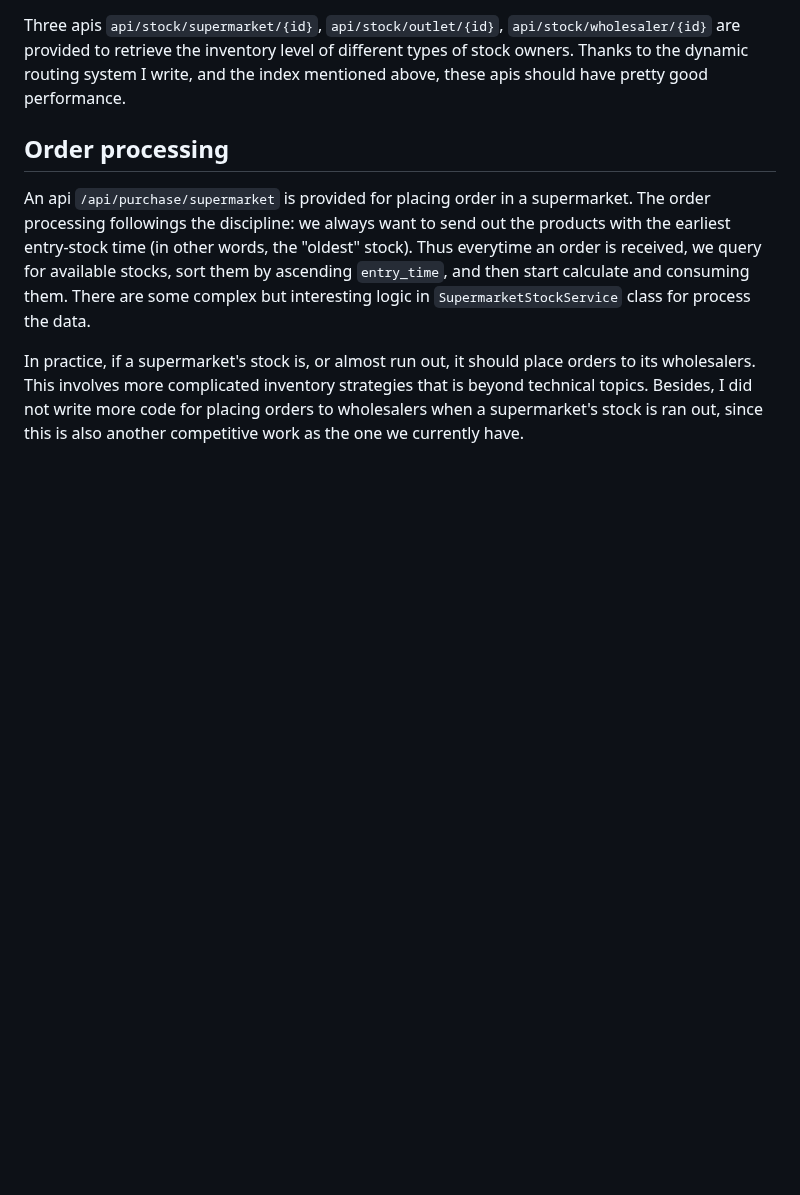
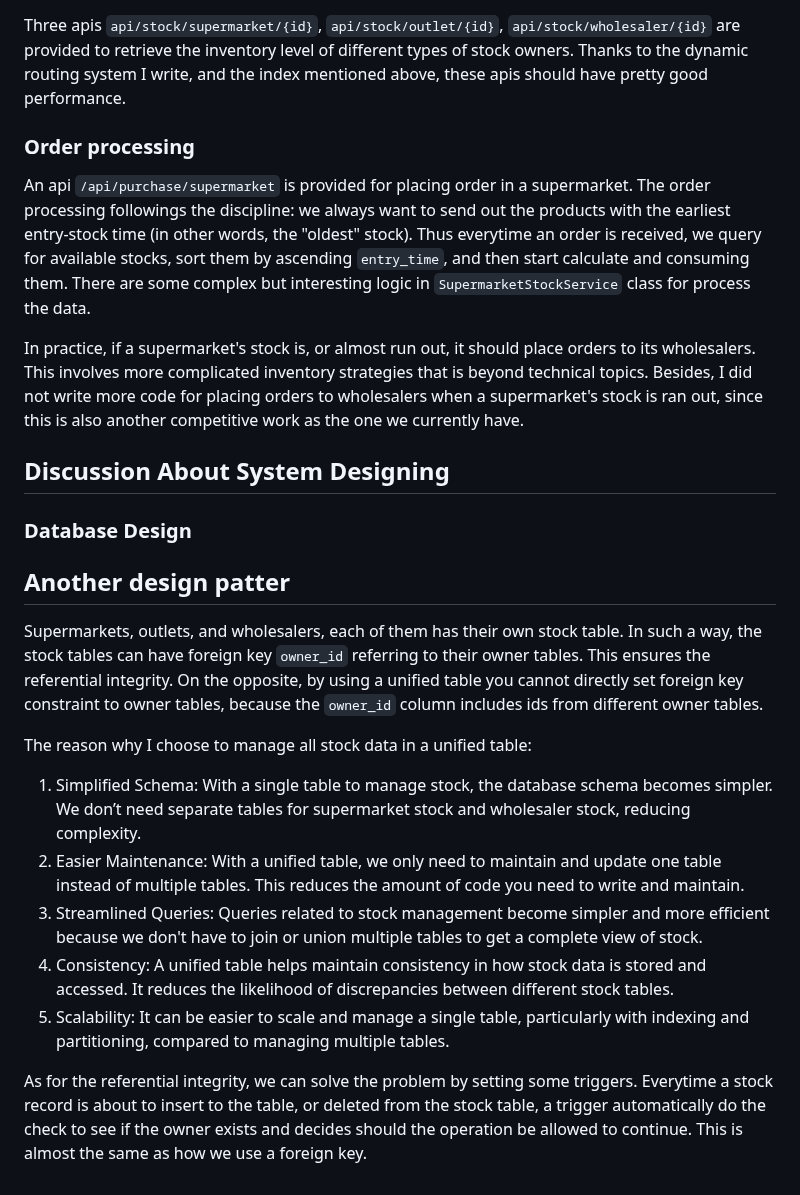
Before and after one commit to KaiyuWei/PHP-api, a Markdown page: readme.md, the part around the change. Rendered like a GitHub page; blank space fills up the shorter version.

Commit message:
readme progress

```diff
--- a/readme.md
+++ b/readme.md
@@ -54,7 +54,24 @@ The app has some most basic classes for serving requests:
 ### Inventory level track
 Three apis `api/stock/supermarket/{id}`, `api/stock/outlet/{id}`, `api/stock/wholesaler/{id}` are provided to retrieve the inventory level of different types of stock owners. Thanks to the dynamic routing system I write, and the index mentioned above, these apis should have pretty good performance.
 
-## Order processing
+### Order processing
 An api `/api/purchase/supermarket` is provided for placing order in a supermarket. The order processing followings the discipline: we always want to send out the products with the earliest entry-stock time (in other words, the "oldest" stock). Thus everytime an order is received, we query for available stocks, sort them by ascending `entry_time`, and then start calculate and consuming them. There are some complex but interesting logic in `SupermarketStockService` class for process the data.
 
 In practice, if a supermarket's stock is, or almost run out, it should place orders to its wholesalers. This involves more complicated inventory strategies that is beyond technical topics. Besides, I did not write more code for placing orders to wholesalers when a supermarket's stock is ran out, since this is also another competitive work as the one we currently have.
+
+## Discussion About System Designing
+
+### Database Design
+
+## Another design patter
+
+Supermarkets, outlets, and wholesalers, each of them has their own stock table. In such a way, the stock tables can have foreign key `owner_id` referring to their owner tables. This ensures the referential integrity. On the opposite, by using a unified table you cannot directly set foreign key constraint to owner tables, because the `owner_id` column includes ids from different owner tables.
+
+The reason why I choose to manage all stock data in a unified table:
+1. Simplified Schema: With a single table to manage stock, the database schema becomes simpler. We don’t need separate tables for supermarket stock and wholesaler stock, reducing complexity.
+2. Easier Maintenance: With a unified table, we only need to maintain and update one table instead of multiple tables. This reduces the amount of code you need to write and maintain.
+3. Streamlined Queries: Queries related to stock management become simpler and more efficient because we don't have to join or union multiple tables to get a complete view of stock.
+4. Consistency: A unified table helps maintain consistency in how stock data is stored and accessed. It reduces the likelihood of discrepancies between different stock tables.
+5. Scalability: It can be easier to scale and manage a single table, particularly with indexing and partitioning, compared to managing multiple tables.
+
+As for the referential integrity, we can solve the problem by setting some triggers. Everytime a stock record is about to insert to the table, or deleted from the stock table, a trigger automatically do the check to see if the owner exists and decides should the operation be allowed to continue. This is almost the same as how we use a foreign key.
```
